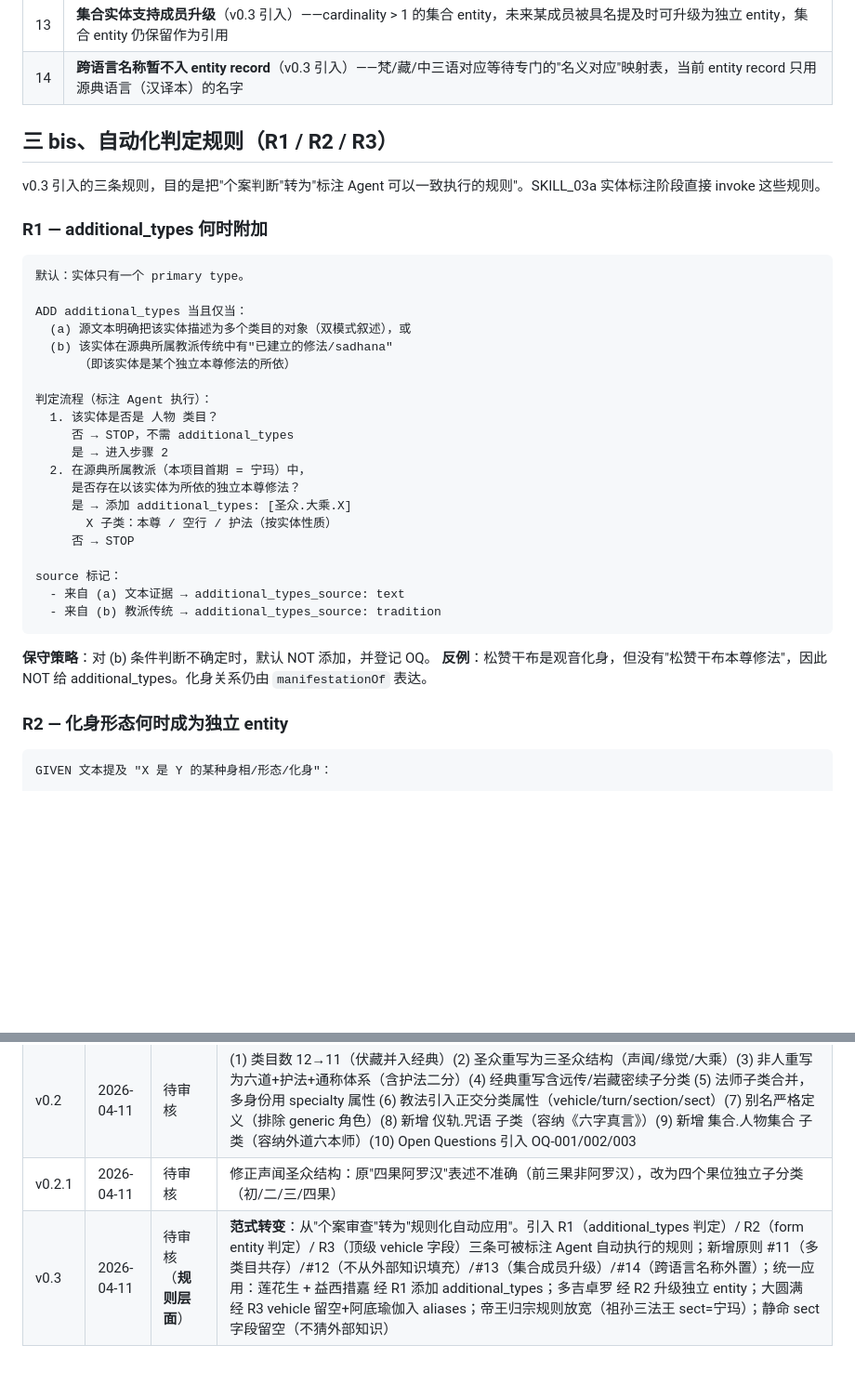
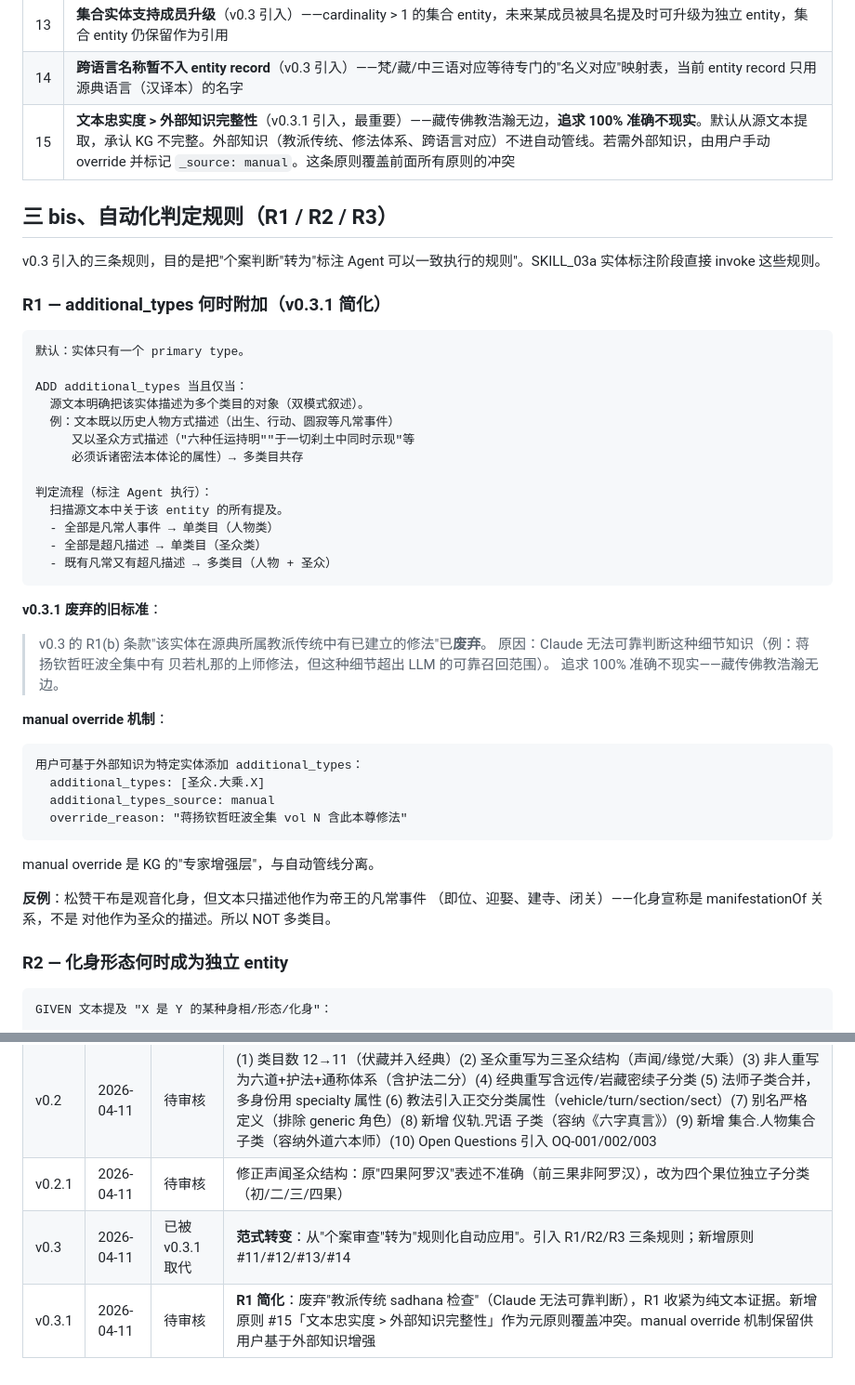
Before and after one commit to YuanJue-JigmeDorje/indra-net, a Markdown page: doc/entity-taxonomy.md, 2 parts joined by grey strips. Shown at 93% size. GitHub-like rendering; blank space fills up the shorter version.

Commit message:
docs(spec): entity-taxonomy v0.3.1 — simplify R1, add #15 fidelity-over-completeness
User pushback on v0.3 R1: requiring Claude to know "is there an
established sadhana for entity X in sect Y" is unenforceable.  Concrete
counterexample: 蒋扬钦哲旺波全集 contains a Vairocana guru sadhana,
which Claude doesn't know about.  This kind of detailed sect knowledge
is well outside LLM reliable recall.

Bigger insight: chasing 100% accuracy is not realistic.  Tibetan
Buddhism is vast.  We should prefer text fidelity over external
knowledge completeness.

R1 simplified:
  Old: ADD additional_types iff (a) text describes in multi-mode OR
       (b) entity has established sadhana in source's sect
  New: ADD additional_types iff source text describes the entity in
       multiple categorical modes (凡常 + 超凡 descriptions).
       External tradition knowledge does NOT auto-add types.

Manual override mechanism preserved:
  Users can manually add additional_types with
  additional_types_source: manual + override_reason

NEW principle #15 (most important, overrides all conflicts):
  文本忠实度 > 外部知识完整性
  - 100% accuracy is impossible
  - Default extraction is text-only
  - External knowledge enters via manual override only
  - Accept that the KG will be incomplete

This means for chapter-3 inventory:
  - 莲花生大士: text-only check still qualifies (text says "六种任运
    持明" "于一切刹土同时示现" — these ARE 圣众-mode descriptions)
  - 益西措嘉: text-only check FAILS (text only describes her as 莲师
    明妃 + 协助伏藏 — no 圣众-mode description). Her additional_types
    in v0.3 inventory should be marked as manual override with reason
  - All other historical figures: still single type (no change)

The chapter-3 inventory will be revisited in PoC where actual
extraction is done text-strictly.

Co-Authored-By: Claude Opus 4.6 (1M context) <noreply@anthropic.com>

````diff
--- a/doc/entity-taxonomy.md
+++ b/doc/entity-taxonomy.md
@@ -57,38 +57,48 @@ v0.2 流程：
 | 12 | **不从外部知识填充字段**（v0.3 引入）——文本未支持的字段留空。例外：原则 #11 经 R1 显式允许的传统知识。其他所有"我猜"都不允许 |
 | 13 | **集合实体支持成员升级**（v0.3 引入）——cardinality > 1 的集合 entity，未来某成员被具名提及时可升级为独立 entity，集合 entity 仍保留作为引用 |
 | 14 | **跨语言名称暂不入 entity record**（v0.3 引入）——梵/藏/中三语对应等待专门的"名义对应"映射表，当前 entity record 只用源典语言（汉译本）的名字 |
+| 15 | **文本忠实度 > 外部知识完整性**（v0.3.1 引入，最重要）——藏传佛教浩瀚无边，**追求 100% 准确不现实**。默认从源文本提取，承认 KG 不完整。外部知识（教派传统、修法体系、跨语言对应）不进自动管线。若需外部知识，由用户手动 override 并标记 `_source: manual`。这条原则覆盖前面所有原则的冲突 |
 
 ## 三 bis、自动化判定规则（R1 / R2 / R3）
 
 v0.3 引入的三条规则，目的是把"个案判断"转为"标注 Agent 可以一致执行的规则"。SKILL_03a 实体标注阶段直接 invoke 这些规则。
 
-### R1 — additional_types 何时附加
+### R1 — additional_types 何时附加（**v0.3.1 简化**）
 
 ```
 默认：实体只有一个 primary type。
 
 ADD additional_types 当且仅当：
-  (a) 源文本明确把该实体描述为多个类目的对象（双模式叙述），或
-  (b) 该实体在源典所属教派传统中有"已建立的修法/sadhana"
-      （即该实体是某个独立本尊修法的所依）
+  源文本明确把该实体描述为多个类目的对象（双模式叙述）。
+  例：文本既以历史人物方式描述（出生、行动、圆寂等凡常事件）
+     又以圣众方式描述（"六种任运持明""于一切刹土中同时示现"等
+     必须诉诸密法本体论的属性）→ 多类目共存
 
 判定流程（标注 Agent 执行）：
-  1. 该实体是否是 人物 类目？
-     否 → STOP，不需 additional_types
-     是 → 进入步骤 2
-  2. 在源典所属教派（本项目首期 = 宁玛）中，
-     是否存在以该实体为所依的独立本尊修法？
-     是 → 添加 additional_types: [圣众.大乘.X]
-       X 子类：本尊 / 空行 / 护法（按实体性质）
-     否 → STOP
-
-source 标记：
-  - 来自 (a) 文本证据 → additional_types_source: text
-  - 来自 (b) 教派传统 → additional_types_source: tradition
+  扫描源文本中关于该 entity 的所有提及。
+  - 全部是凡常人事件 → 单类目（人物类）
+  - 全部是超凡描述 → 单类目（圣众类）
+  - 既有凡常又有超凡描述 → 多类目（人物 + 圣众）
 ```
 
-**保守策略**：对 (b) 条件判断不确定时，默认 NOT 添加，并登记 OQ。
-**反例**：松赞干布是观音化身，但没有"松赞干布本尊修法"，因此 NOT 给 additional_types。化身关系仍由 `manifestationOf` 表达。
+**v0.3.1 废弃的旧标准**：
+> v0.3 的 R1(b) 条款"该实体在源典所属教派传统中有已建立的修法"已**废弃**。
+> 原因：Claude 无法可靠判断这种细节知识（例：蒋扬钦哲旺波全集中有
+> 贝若札那的上师修法，但这种细节超出 LLM 的可靠召回范围）。
+> 追求 100% 准确不现实——藏传佛教浩瀚无边。
+
+**manual override 机制**：
+```
+用户可基于外部知识为特定实体添加 additional_types：
+  additional_types: [圣众.大乘.X]
+  additional_types_source: manual
+  override_reason: "蒋扬钦哲旺波全集 vol N 含此本尊修法"
+```
+manual override 是 KG 的"专家增强层"，与自动管线分离。
+
+**反例**：松赞干布是观音化身，但文本只描述他作为帝王的凡常事件
+（即位、迎娶、建寺、闭关）——化身宣称是 manifestationOf 关系，不是
+对他作为圣众的描述。所以 NOT 多类目。
 
 ### R2 — 化身形态何时成为独立 entity
 
@@ -1112,4 +1122,5 @@ confidence: 0.90
 | v0.1 | 2026-04-11 | 已被 v0.2 取代 | 首版数据驱动草案，基于第三品归纳出 12 个类目 + 代表性实体清单（~185 条），含 15 个待用户裁决的边界模糊点 |
 | v0.2 | 2026-04-11 | 待审核 | (1) 类目数 12→11（伏藏并入经典）(2) 圣众重写为三圣众结构（声闻/缘觉/大乘）(3) 非人重写为六道+护法+通称体系（含护法二分）(4) 经典重写含远传/岩藏密续子分类 (5) 法师子类合并，多身份用 specialty 属性 (6) 教法引入正交分类属性（vehicle/turn/section/sect）(7) 别名严格定义（排除 generic 角色）(8) 新增 仪轨.咒语 子类（容纳《六字真言》）(9) 新增 集合.人物集合 子类（容纳外道六本师）(10) Open Questions 引入 OQ-001/002/003 |
 | v0.2.1 | 2026-04-11 | 待审核 | 修正声闻圣众结构：原"四果阿罗汉"表述不准确（前三果非阿罗汉），改为四个果位独立子分类（初/二/三/四果） |
-| v0.3 | 2026-04-11 | 待审核（**规则层面**） | **范式转变**：从"个案审查"转为"规则化自动应用"。引入 R1（additional_types 判定）/ R2（form entity 判定）/ R3（顶级 vehicle 字段）三条可被标注 Agent 自动执行的规则；新增原则 #11（多类目共存）/#12（不从外部知识填充）/#13（集合成员升级）/#14（跨语言名称外置）；统一应用：莲花生 + 益西措嘉 经 R1 添加 additional_types；多吉卓罗 经 R2 升级独立 entity；大圆满 经 R3 vehicle 留空+阿底瑜伽入 aliases；帝王归宗规则放宽（祖孙三法王 sect=宁玛）；静命 sect 字段留空（不猜外部知识） |
+| v0.3 | 2026-04-11 | 已被 v0.3.1 取代 | **范式转变**：从"个案审查"转为"规则化自动应用"。引入 R1/R2/R3 三条规则；新增原则 #11/#12/#13/#14 |
+| v0.3.1 | 2026-04-11 | 待审核 | **R1 简化**：废弃"教派传统 sadhana 检查"（Claude 无法可靠判断），R1 收紧为纯文本证据。新增原则 #15「文本忠实度 > 外部知识完整性」作为元原则覆盖冲突。manual override 机制保留供用户基于外部知识增强 |
````
